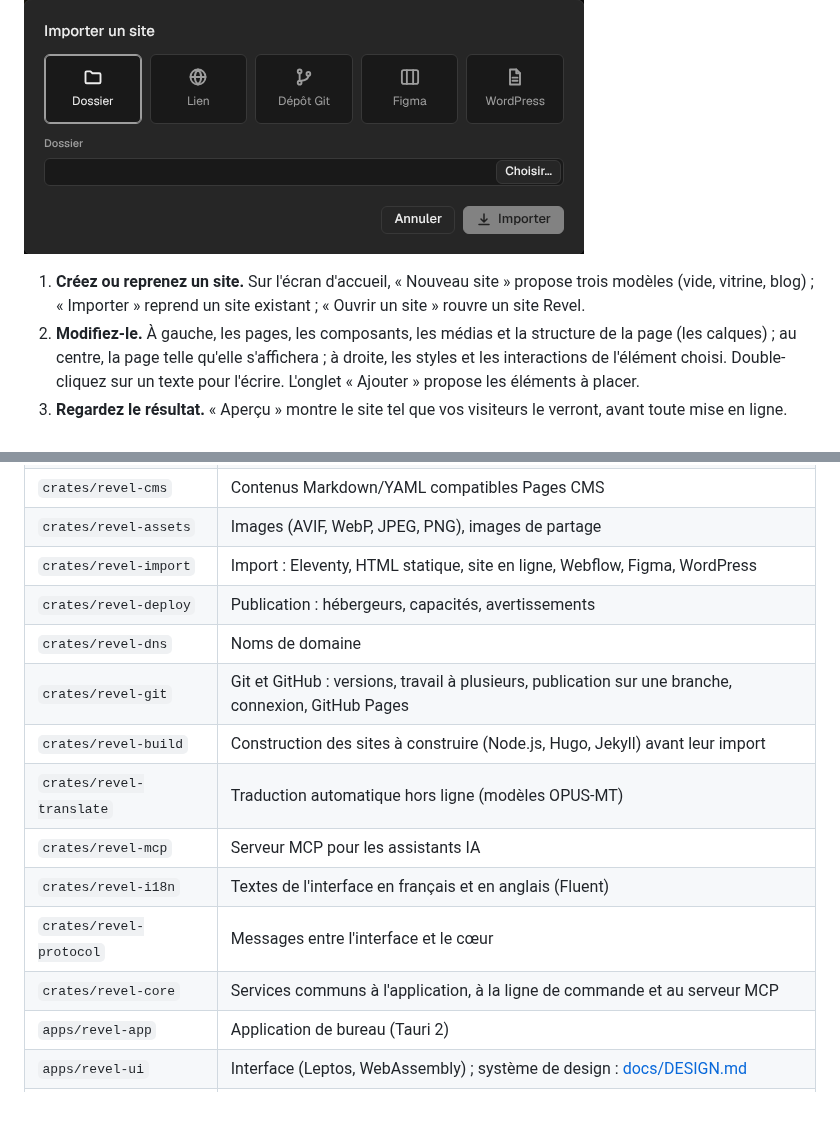
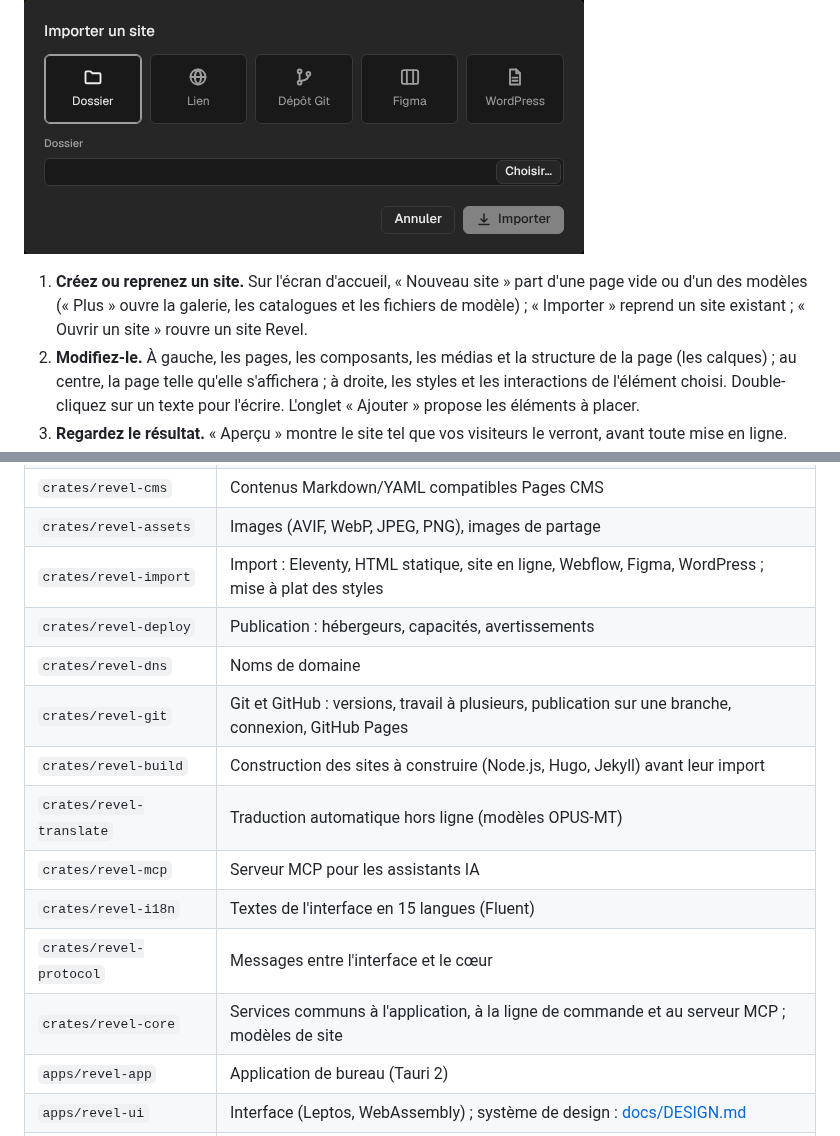
Before and after one commit to matv-studio/Revel, a Markdown page: README.md, 2 parts joined by grey strips. GitHub-like rendering; blank space fills up the shorter version.

```diff
--- a/README.md
+++ b/README.md
@@ -85,8 +96,9 @@ prévient donc la première fois :
 
 ![La fenêtre « Importer un site » : Dossier, Lien, Dépôt Git, Figma, WordPress](docs/captures/importer.png)
 
-1. **Créez ou reprenez un site.** Sur l'écran d'accueil, « Nouveau site » propose trois modèles (vide, vitrine,
-   blog) ; « Importer » reprend un site existant ; « Ouvrir un site » rouvre un site Revel.
+1. **Créez ou reprenez un site.** Sur l'écran d'accueil, « Nouveau site » part d'une page vide ou d'un des
+   modèles (« Plus » ouvre la galerie, les catalogues et les fichiers de modèle) ; « Importer » reprend un site
+   existant ; « Ouvrir un site » rouvre un site Revel.
 2. **Modifiez-le.** À gauche, les pages, les composants, les médias et la structure de la page (les calques) ;
    au centre, la page telle qu'elle s'affichera ; à droite, les styles et les interactions de l'élément choisi.
    Double-cliquez sur un texte pour l'écrire. L'onglet « Ajouter » propose les éléments à placer.
@@ -155,16 +170,16 @@ Revel est écrit en Rust : une application de bureau [Tauri 2](https://tauri.app
 | `crates/revel-project` | Projet sur disque : document de site, contenus, données, génération |
 | `crates/revel-cms` | Contenus Markdown/YAML compatibles Pages CMS |
 | `crates/revel-assets` | Images (AVIF, WebP, JPEG, PNG), images de partage |
-| `crates/revel-import` | Import : Eleventy, HTML statique, site en ligne, Webflow, Figma, WordPress |
+| `crates/revel-import` | Import : Eleventy, HTML statique, site en ligne, Webflow, Figma, WordPress ; mise à plat des styles |
 | `crates/revel-deploy` | Publication : hébergeurs, capacités, avertissements |
 | `crates/revel-dns` | Noms de domaine |
 | `crates/revel-git` | Git et GitHub : versions, travail à plusieurs, publication sur une branche, connexion, GitHub Pages |
 | `crates/revel-build` | Construction des sites à construire (Node.js, Hugo, Jekyll) avant leur import |
 | `crates/revel-translate` | Traduction automatique hors ligne (modèles OPUS-MT) |
 | `crates/revel-mcp` | Serveur MCP pour les assistants IA |
-| `crates/revel-i18n` | Textes de l'interface en français et en anglais (Fluent) |
+| `crates/revel-i18n` | Textes de l'interface en 15 langues (Fluent) |
 | `crates/revel-protocol` | Messages entre l'interface et le cœur |
-| `crates/revel-core` | Services communs à l'application, à la ligne de commande et au serveur MCP |
+| `crates/revel-core` | Services communs à l'application, à la ligne de commande et au serveur MCP ; modèles de site |
 | `apps/revel-app` | Application de bureau (Tauri 2) |
 | `apps/revel-ui` | Interface (Leptos, WebAssembly) ; système de design : [docs/DESIGN.md](docs/DESIGN.md) |
 | `apps/revel-cli` | Ligne de commande `revel` (import, génération, diagnostic) |
```
Also changed, not shown: other parts of README.md (+26 -12 lines).
